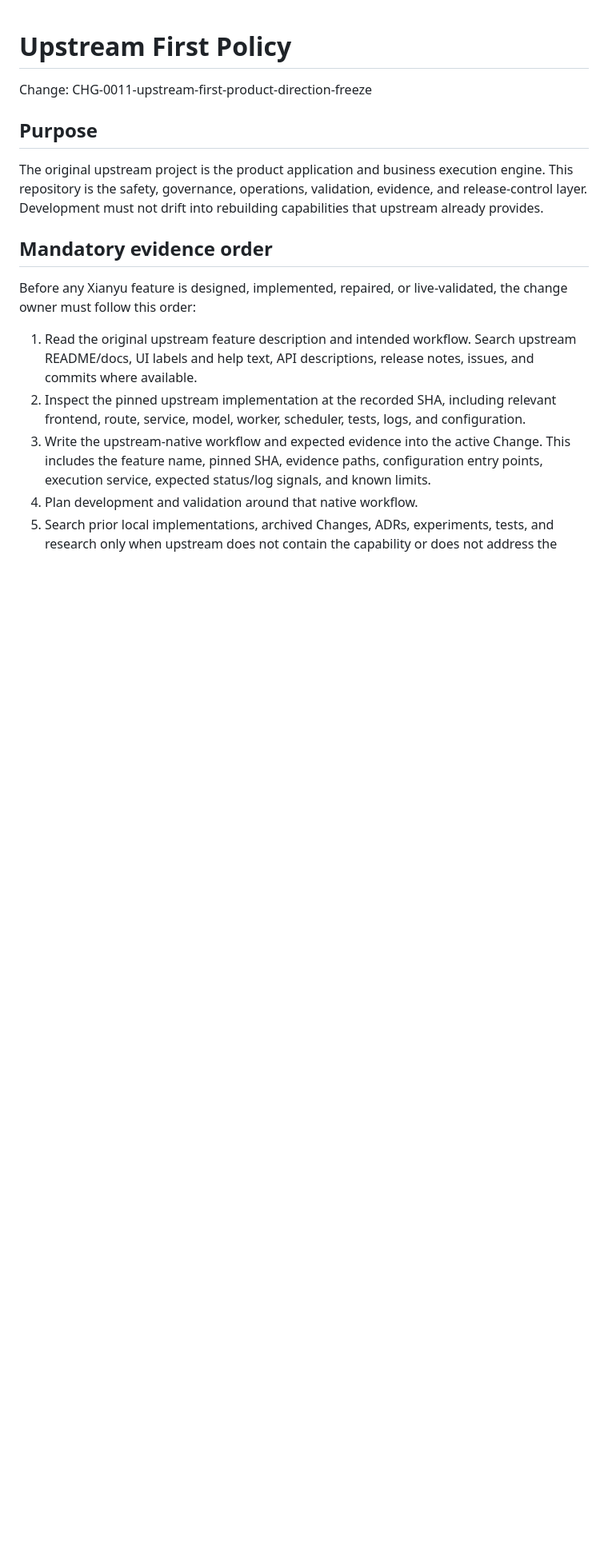
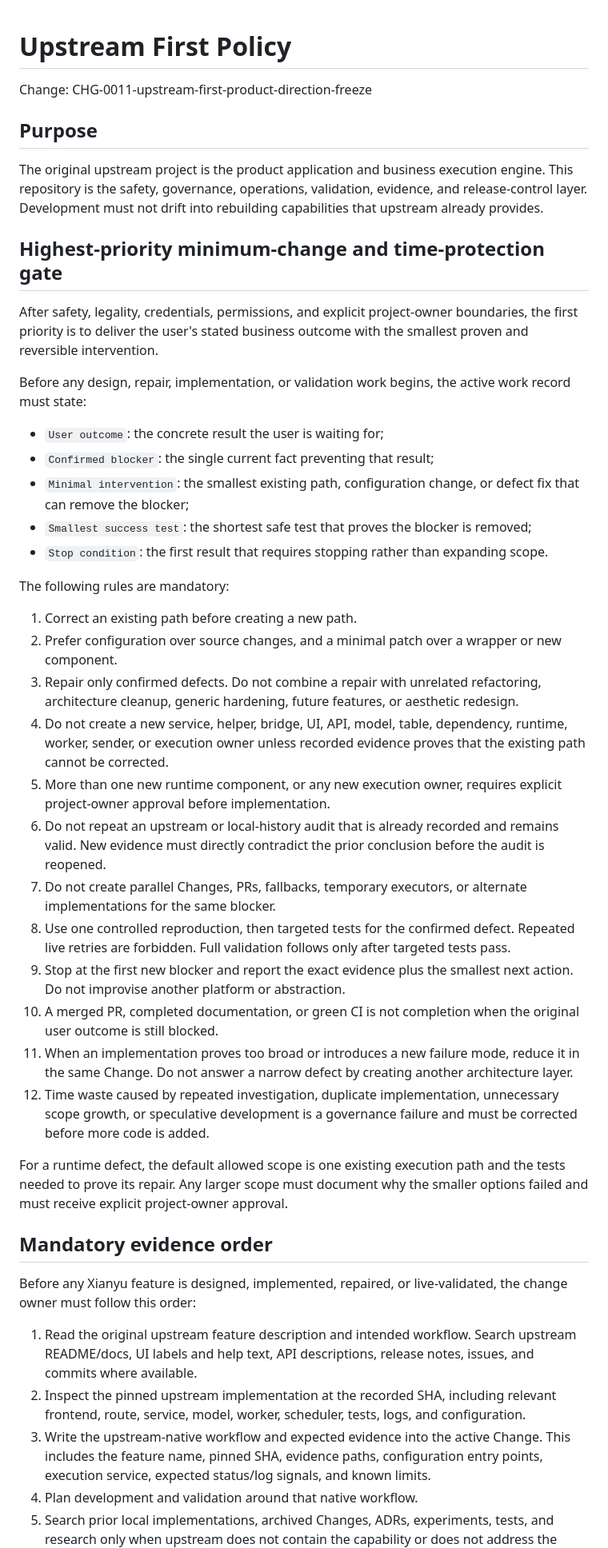
Before and after one commit to yuanweizhang94-crypto/XIANYU, a Markdown page: docs/UPSTREAM_FIRST_POLICY.md, the part around the change. Shown at 80% size. Rendered like a GitHub page; blank space fills up the shorter version.

Commit message:
docs: add minimum-change and time-protection gate

```diff
--- a/docs/UPSTREAM_FIRST_POLICY.md
+++ b/docs/UPSTREAM_FIRST_POLICY.md
@@ -5,6 +5,35 @@ Change: CHG-0011-upstream-first-product-direction-freeze
 ## Purpose
 
 The original upstream project is the product application and business execution engine. This repository is the safety, governance, operations, validation, evidence, and release-control layer. Development must not drift into rebuilding capabilities that upstream already provides.
+
+## Highest-priority minimum-change and time-protection gate
+
+After safety, legality, credentials, permissions, and explicit project-owner boundaries, the first priority is to deliver the user's stated business outcome with the smallest proven and reversible intervention.
+
+Before any design, repair, implementation, or validation work begins, the active work record must state:
+
+- `User outcome`: the concrete result the user is waiting for;
+- `Confirmed blocker`: the single current fact preventing that result;
+- `Minimal intervention`: the smallest existing path, configuration change, or defect fix that can remove the blocker;
+- `Smallest success test`: the shortest safe test that proves the blocker is removed;
+- `Stop condition`: the first result that requires stopping rather than expanding scope.
+
+The following rules are mandatory:
+
+1. Correct an existing path before creating a new path.
+2. Prefer configuration over source changes, and a minimal patch over a wrapper or new component.
+3. Repair only confirmed defects. Do not combine a repair with unrelated refactoring, architecture cleanup, generic hardening, future features, or aesthetic redesign.
+4. Do not create a new service, helper, bridge, UI, API, model, table, dependency, runtime, worker, sender, or execution owner unless recorded evidence proves that the existing path cannot be corrected.
+5. More than one new runtime component, or any new execution owner, requires explicit project-owner approval before implementation.
+6. Do not repeat an upstream or local-history audit that is already recorded and remains valid. New evidence must directly contradict the prior conclusion before the audit is reopened.
+7. Do not create parallel Changes, PRs, fallbacks, temporary executors, or alternate implementations for the same blocker.
+8. Use one controlled reproduction, then targeted tests for the confirmed defect. Repeated live retries are forbidden. Full validation follows only after targeted tests pass.
+9. Stop at the first new blocker and report the exact evidence plus the smallest next action. Do not improvise another platform or abstraction.
+10. A merged PR, completed documentation, or green CI is not completion when the original user outcome is still blocked.
+11. When an implementation proves too broad or introduces a new failure mode, reduce it in the same Change. Do not answer a narrow defect by creating another architecture layer.
+12. Time waste caused by repeated investigation, duplicate implementation, unnecessary scope growth, or speculative development is a governance failure and must be corrected before more code is added.
+
+For a runtime defect, the default allowed scope is one existing execution path and the tests needed to prove its repair. Any larger scope must document why the smaller options failed and must receive explicit project-owner approval.
 
 ## Mandatory evidence order
 
```
